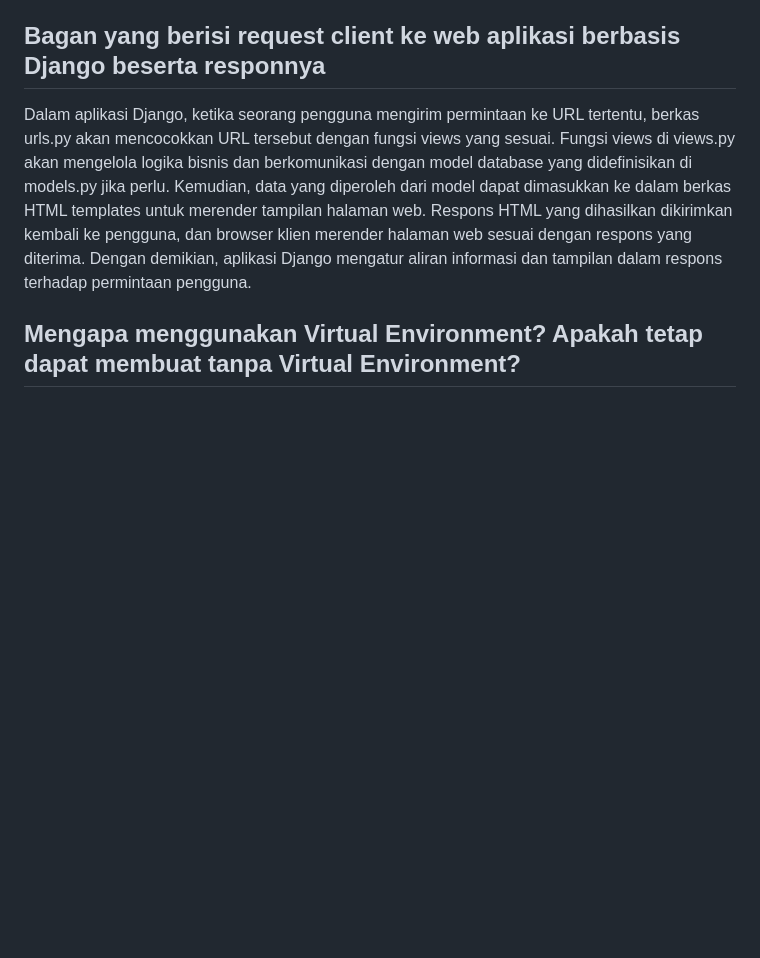
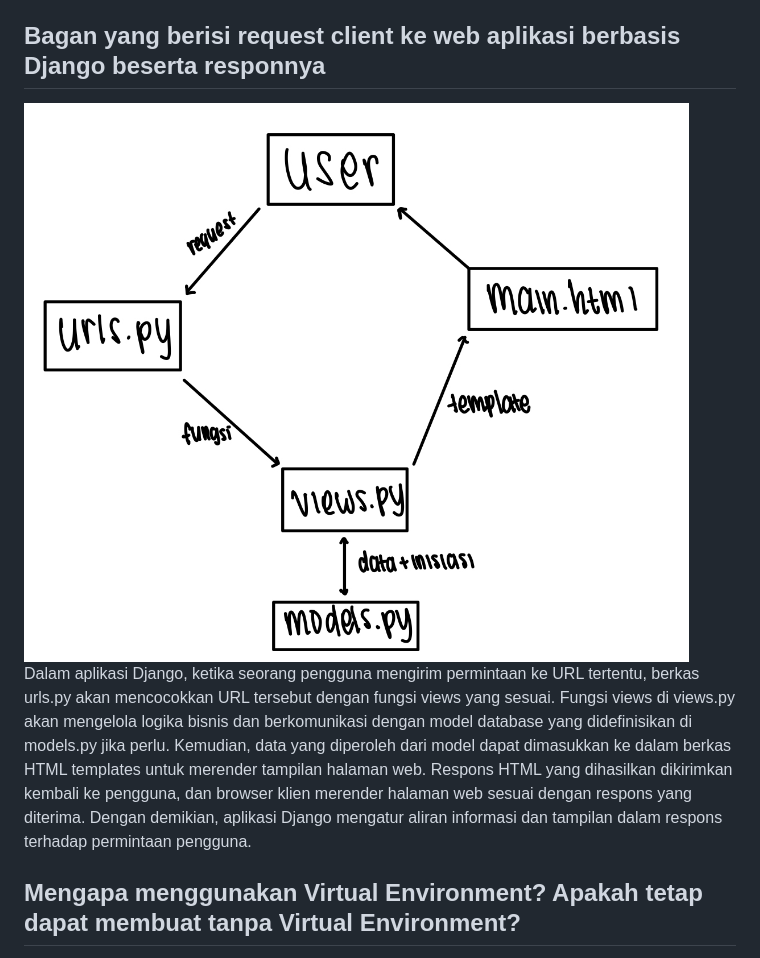
Before and after one commit to nandanathaniela/natlibrary, a Markdown page: README.md, the part around the change. GitHub-like rendering; pictures changed too: image/bagan.jpeg (added); blank space fills up the shorter version.

```diff
--- a/README.md
+++ b/README.md
@@ -4,6 +4,7 @@
 Langkah-langkah : Membuat direktori dan repository baru, kemudian membuat proyek Django dan aplikasi baru dengan nama natlibrary, menambahkan ‘main’ ke direktori settings.py sehingga ada direktori baru yaitu main didalam direktori utama, membuat main.html di direktori tersebut, mengubah models.py sesuai ketentuan soal kemudian menjalankan perintah migrasi, menghubungkan view dengan template  dengan menambahkan function pada views.py, mengubah-ubah routing urls sesuai dengan ketentuan dan path yang sesuai, deploy aplikasi di adaptable.io, terakhir add commit push ke dalam github.
 
 ##  **Bagan yang berisi request client ke web aplikasi berbasis Django beserta responnya**
+<img src="/image//bagan.jpeg">
 Dalam aplikasi Django, ketika seorang pengguna mengirim permintaan ke URL tertentu, berkas urls.py akan mencocokkan URL tersebut dengan fungsi views yang sesuai. Fungsi views di views.py akan mengelola logika bisnis dan berkomunikasi dengan model database yang didefinisikan di models.py jika perlu. Kemudian, data yang diperoleh dari model dapat dimasukkan ke dalam berkas HTML templates untuk merender tampilan halaman web. Respons HTML yang dihasilkan dikirimkan kembali ke pengguna, dan browser klien merender halaman web sesuai dengan respons yang diterima. Dengan demikian, aplikasi Django mengatur aliran informasi dan tampilan dalam respons terhadap permintaan pengguna.
 
 ## **Mengapa menggunakan Virtual Environment? Apakah tetap dapat membuat tanpa Virtual Environment?**
```
Also changed, not shown: 1 other file.
